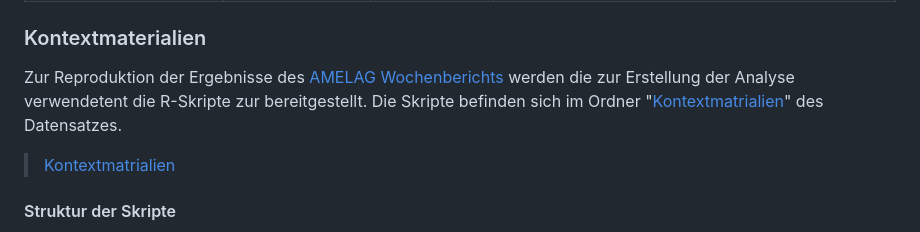
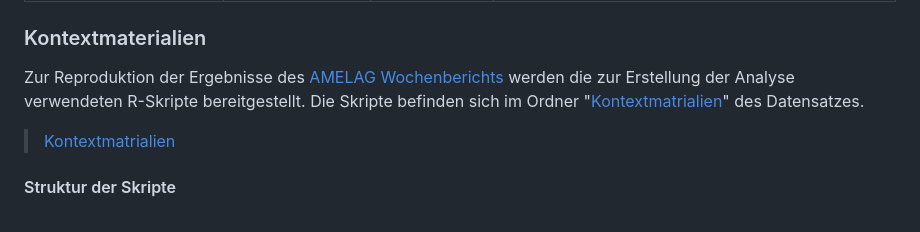
Before and after one commit to robert-koch-institut/Abwassersurveillance_AMELAG, a Markdown page: Readme.md, the part around the change. GitHub-like rendering.

Commit message:
typo correction.md

```diff
--- a/Readme.md
+++ b/Readme.md
@@ -154,7 +154,7 @@ Die Datei [`amelag_aggregierte_kurve.tsv`](https://github.com/robert-koch-instit
 
 ### Kontextmaterialien
 
-Zur Reproduktion der Ergebnisse des [AMELAG Wochenberichts](https://www.rki.de/DE/Content/Institut/OrgEinheiten/Abt3/FG32/Abwassersurveillance/Bericht_Abwassersurveillance.html?__blob=publicationFile) werden die zur Erstellung der Analyse verwendetent die R-Skripte zur bereitgestellt. Die Skripte befinden sich im Ordner "[Kontextmatrialien](https://github.com/robert-koch-institut/Abwassersurveillance_AMELAG/tree/main/Kontextmaterialien)" des Datensatzes.
+Zur Reproduktion der Ergebnisse des [AMELAG Wochenberichts](https://www.rki.de/DE/Content/Institut/OrgEinheiten/Abt3/FG32/Abwassersurveillance/Bericht_Abwassersurveillance.html?__blob=publicationFile) werden die zur Erstellung der Analyse verwendeten R-Skripte bereitgestellt. Die Skripte befinden sich im Ordner "[Kontextmatrialien](https://github.com/robert-koch-institut/Abwassersurveillance_AMELAG/tree/main/Kontextmaterialien)" des Datensatzes.
 
 > [Kontextmatrialien](https://github.com/robert-koch-institut/Abwassersurveillance_AMELAG/tree/main/Kontextmaterialien)
 
```
